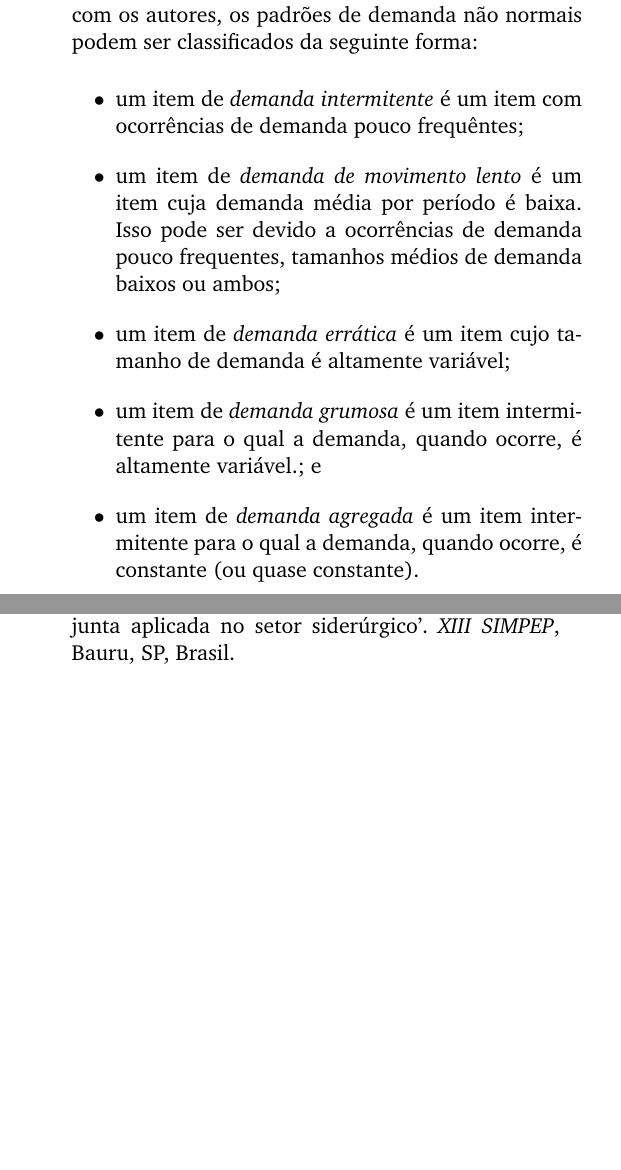
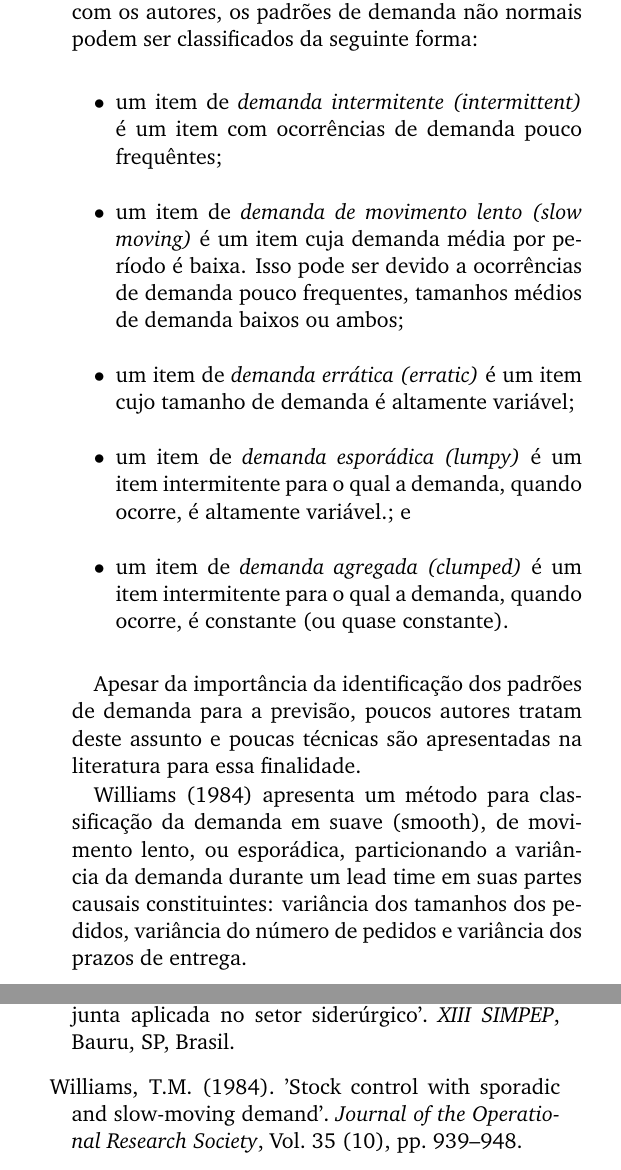
Before and after one commit to tbfraga/gamos-madScientistsDiary-, a LaTeX document (2022_001 demand pattern identification projects.tex): two parts of the columns of page 2 of 2, joined at a grey line, cut so that both start at the same text, the shorter picture padded with empty space. The pictures show the PDF file 2022_001 demand pattern identification projects.pdf that the author committed with the source.

Commit message:
what GAMOS is doing just now

```diff
--- a/2022_001 demand pattern identification projects.tex
+++ b/2022_001 demand pattern identification projects.tex
@@ -154,14 +154,16 @@ De acordo com \cite{Ballou2006}, quando a demanda apresenta comportamento regula
 \cite{BoylanEtAl2008} distribuem os padrões de demanda entre normais, onde a demanda pode ser representada por uma distribuição normal, e não normais, no caso em que isso não é possível. De acordo com os autores, os padrões de demanda não normais podem ser classificados da seguinte forma:
 
 \begin{itemize}
-  \item um item de \emph{demanda intermitente} é um item com ocorrências de demanda pouco frequêntes;
-  \item um item de \emph{demanda de movimento lento} é um item cuja demanda média por período é baixa. Isso pode ser devido a ocorrências de demanda pouco frequentes, tamanhos médios de demanda baixos ou ambos;
-  \item um item de \emph{demanda errática} é um item cujo tamanho de demanda é altamente variável;
-  \item um item de \emph{demanda grumosa} é um item intermitente para o qual a demanda, quando ocorre, é altamente variável.; e
-  \item um item de \emph{demanda agregada} é um item intermitente para o qual a demanda, quando ocorre, é constante (ou quase constante).
+  \item um item de \emph{demanda intermitente (intermittent)} é um item com ocorrências de demanda pouco frequêntes;
+  \item um item de \emph{demanda de movimento lento (slow moving)} é um item cuja demanda média por período é baixa. Isso pode ser devido a ocorrências de demanda pouco frequentes, tamanhos médios de demanda baixos ou ambos;
+  \item um item de \emph{demanda errática (erratic)} é um item cujo tamanho de demanda é altamente variável;
+  \item um item de \emph{demanda esporádica (lumpy)} é um item intermitente para o qual a demanda, quando ocorre, é altamente variável.; e
+  \item um item de \emph{demanda agregada (clumped)} é um item intermitente para o qual a demanda, quando ocorre, é constante (ou quase constante).
 \end{itemize}
 
+Apesar da importância da identificação dos padrões de demanda para a previsão, poucos autores tratam deste assunto e poucas técnicas são apresentadas na literatura para essa finalidade.
 
+\cite{Williams1984} apresenta um método para classificação da demanda em suave (smooth), de movimento lento, ou esporádica, particionando a variância da demanda durante um lead time em suas partes causais constituintes: variância dos tamanhos dos pedidos, variância do número de pedidos e variância dos prazos de entrega.
 
 \begin{thebibliography}{9}
 
@@ -190,6 +192,8 @@ Ulrich, M., Jahnke, H., Langrock, R., Pesch, R., e Senge, R. (2022) 'Classificat
 \bibitem[\protect\citeauthoryear{Werner et al.}{2006}]{WernerEtAl2006}
 Werner, L, Lemos, F.O., Daudt, T. (2006) 'Previsão de demanda e níveis de estoque uma abordagem conjunta aplicada no setor siderúrgico'. {\it XIII SIMPEP}, Bauru, SP, Brasil.
 
+\bibitem[\protect\citeauthoryear{Williams}{1984}]{Williams1984}
+Williams, T.M. (1984). 'Stock control with sporadic and slow-moving demand'. {\it Journal of the Operational Research Society}, Vol. 35 (10), pp. 939–948.
 
 \end{thebibliography}
 
```
Also changed, not shown: 2022_001 demand pattern identification projects.pdf.
